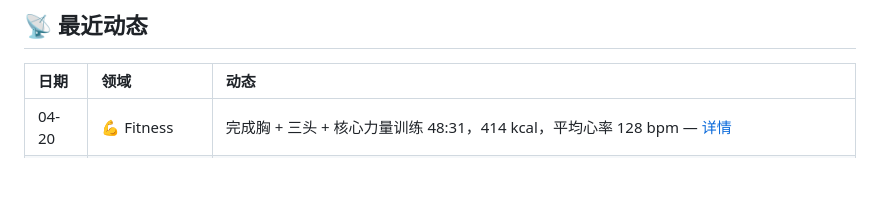
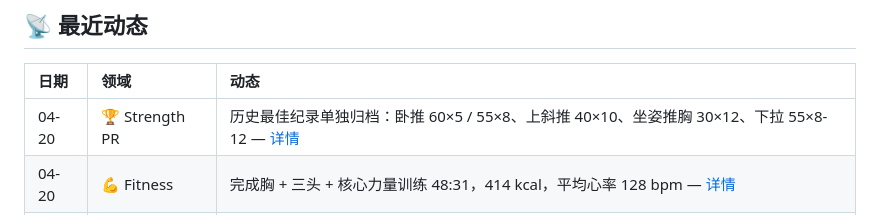
Before and after one commit to HaodiFan/AF-wiki, a Markdown page: README.md, the part around the change. Rendered like a GitHub page; blank space fills up the shorter version.

Commit message:
docs: add strength PR summary to homepage

```diff
--- a/README.md
+++ b/README.md
@@ -29,6 +29,7 @@
 
 | 日期 | 领域 | 动态 |
 |:-----|:-----|:-----|
+| 04-20 | 🏆 Strength PR | 历史最佳纪录单独归档：卧推 60×5 / 55×8、上斜推 40×10、坐姿推胸 30×12、下拉 55×8-12 — [详情](areas/fitness/30-strategy/historical-strength-reference.md) |
 | 04-20 | 💪 Fitness | 完成胸 + 三头 + 核心力量训练 48:31，414 kcal，平均心率 128 bpm — [详情](areas/fitness/10-checkins/2026-04.md) |
 | 04-20 | 🍽️ Nutrition | 早餐 3 个鸡蛋；午餐牛腱子 + 沙拉约 537 kcal / 77 g 蛋白；晚餐三文鱼 200 g + 西兰花 + 彩椒 + 米饭 — [详情](areas/fitness/10-checkins/2026-04.md) |
 | 04-20 | 📝 Summary | 今天完成计划内周一 push 日；训练完成度高，饮食主餐结构到位，睡前补给仍待补充确认 — [详情](areas/fitness/10-checkins/2026-04.md) |
```
